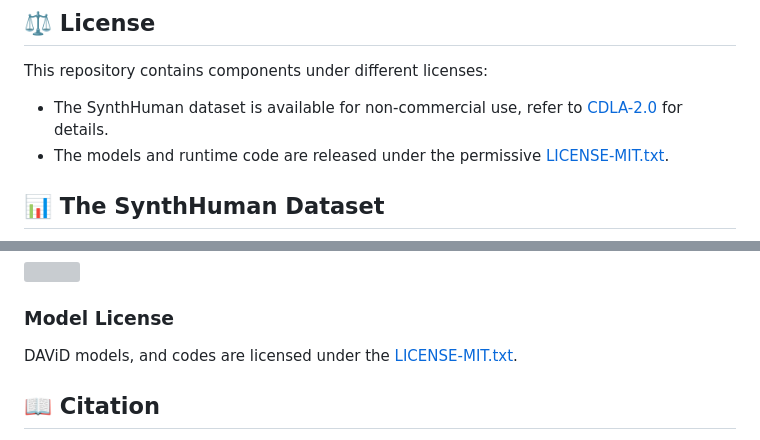
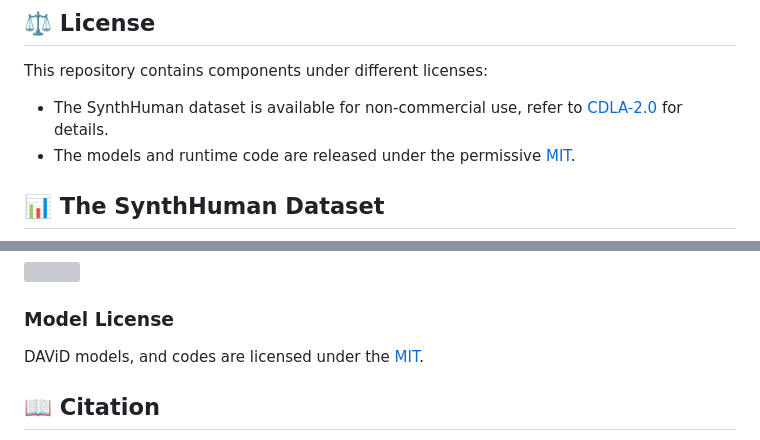
Before and after one commit to yescine/DAViD, a Markdown page: README.md, 2 parts joined by grey strips. GitHub-like rendering; grey boxes are pictures that could not be loaded.

Commit message:
readme license

```diff
--- a/README.md
+++ b/README.md
@@ -6,7 +6,7 @@ The repo accompanies the ICCV 2025 paper [DAViD: Data-efficient and Accurate Vis
 This repository contains components under different licenses:
 
 - The SynthHuman dataset is available for non-commercial use, refer to [CDLA-2.0](./LICENSE-CDLA-2.0.txt) for details.
-- The models and runtime code are released under the permissive [LICENSE-MIT.txt](./LICENSE-MIT.txt).
+- The models and runtime code are released under the permissive [MIT](./LICENSE-MIT.txt).
 
 ## 📊 The SynthHuman Dataset
 
@@ -145,7 +145,7 @@ Here is an example output image after running the demo:
 
 
 ### Model License
-DAViD models, and codes are licensed under the [LICENSE-MIT.txt](./LICENSE-MIT.txt).
+DAViD models, and codes are licensed under the [MIT](./LICENSE-MIT.txt).
 
 ## 📖 Citation
 
```
